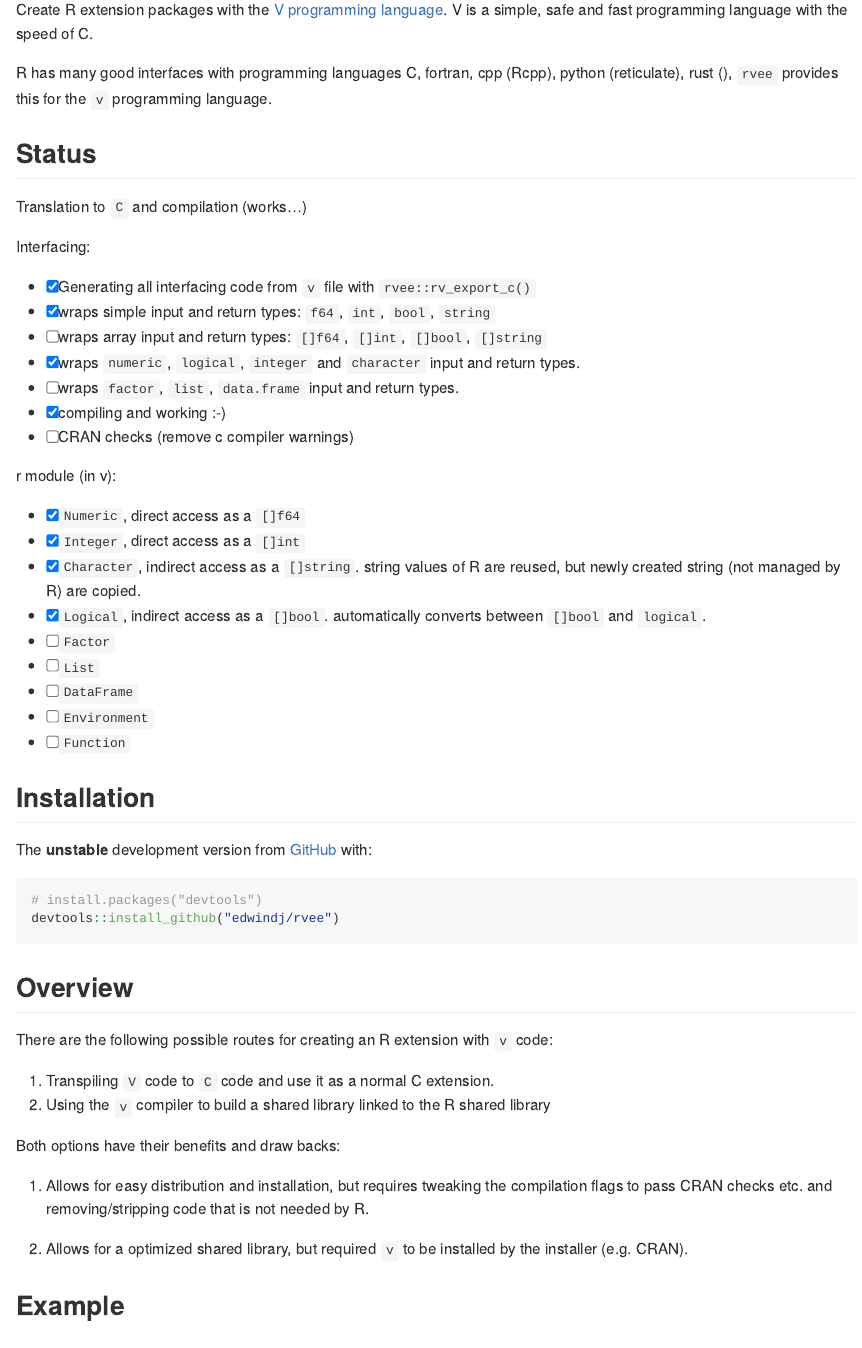
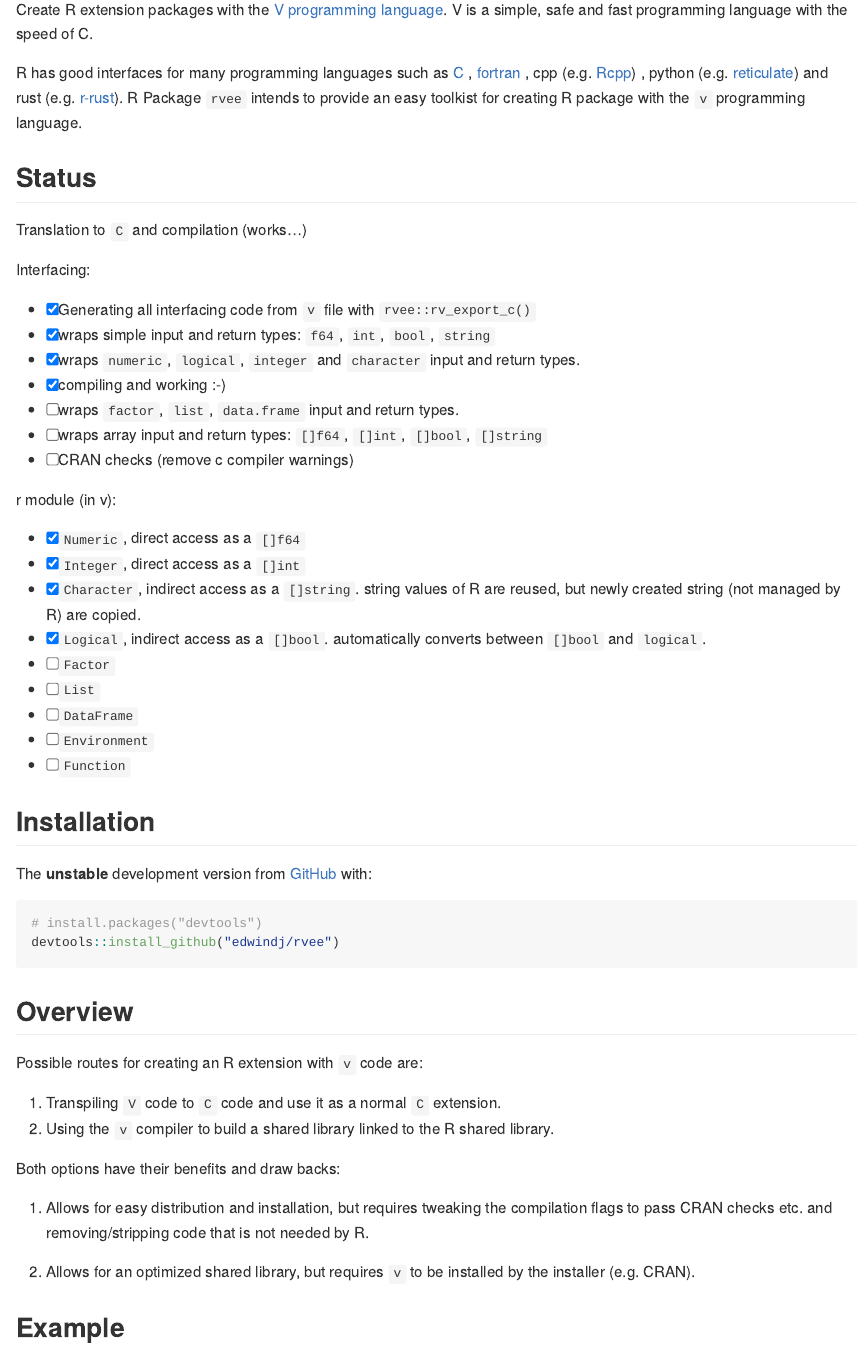
Before and after one commit to edwindj/rvee, an R Markdown document (README.Rmd): the page in a window 1100 px wide, from 230 px down. The pictures show the output file README.md that the author committed with the source, drawn offline in the style of GitHub; badge pictures from the web are left out.

Commit message:
updating doc

```diff
--- a/README.Rmd
+++ b/README.Rmd
@@ -27,8 +27,13 @@ knitr::opts_chunk$set(
 Create R extension packages with the [V programming language](https://vlang.io).
 V is a simple, safe and fast programming language with the speed of C.
 
-R has many good interfaces with programming languages C, fortran, cpp (Rcpp), python
-(reticulate), rust (), `rvee` provides this for the `v` programming language.
+R has good interfaces for many programming languages such as [C](https://cran.r-project.org/doc/manuals/r-release/R-exts.html#System-and-foreign-language-interfaces)
+, [fortran](https://cran.r-project.org/doc/manuals/r-release/R-exts.html#System-and-foreign-language-interfaces)
+, cpp (e.g. [Rcpp](http://www.rcpp.org/))
+, python (e.g. [reticulate](https://rstudio.github.io/reticulate/))
+and rust (e.g. [r-rust](https://github.com/r-rust)).
+R Package `rvee` intends to provide an easy toolkist for creating R package with
+the `v` programming language.
 
 ## Status
 
@@ -38,10 +43,10 @@ Interfacing:
 
 - [x] Generating all interfacing code from `v` file with `rvee::rv_export_c()`
 - [x] wraps simple input and return types: `f64`, `int`, `bool`,  `string`
+- [x] wraps `numeric`, `logical`, `integer` and `character` input and return types.
+- [x] compiling and working :-)
+- [ ] wraps `factor`, `list`, `data.frame` input and return types.
 - [ ] wraps array input and return types: `[]f64`, `[]int`, `[]bool`,  `[]string`
-- [x] wraps `numeric`, `logical`, `integer` and `character` input and return types.
-- [ ] wraps `factor`, `list`, `data.frame` input and return types.
-- [x] compiling and working :-)
 - [ ] CRAN checks (remove c compiler warnings)
 
 r module (in v):
@@ -68,17 +73,17 @@ devtools::install_github("edwindj/rvee")
 
 ## Overview
 
-There are the following possible routes for creating an R extension with `v` code:
+Possible routes for creating an R extension with `v` code are:
 
-a) Transpiling `V` code to `C` code and use it as a normal C extension.
-b) Using the `v` compiler to build a shared library linked to the R shared library
+a) Transpiling `V` code to `C` code and use it as a normal `C` extension.
+b) Using the `v` compiler to build a shared library linked to the R shared library.
 
 Both options have their benefits and draw backs:
 
 a) Allows for easy distribution and installation, but requires tweaking the compilation
 flags to pass CRAN checks etc. and removing/stripping code that is not needed by R.
 
-b) Allows for a optimized shared library, but required `v` to be installed by the
+b) Allows for an optimized shared library, but requires `v` to be installed by the
 installer (e.g. CRAN).
 
 ## Example
```
Also changed, not shown: README.md, 1 other file.
